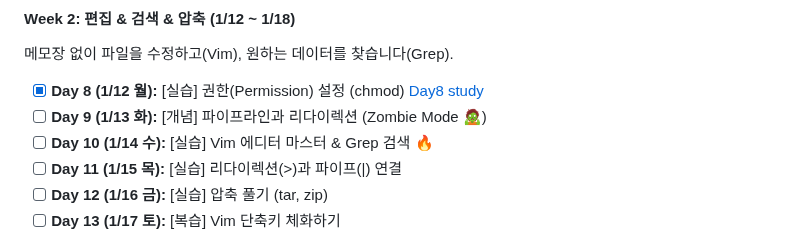
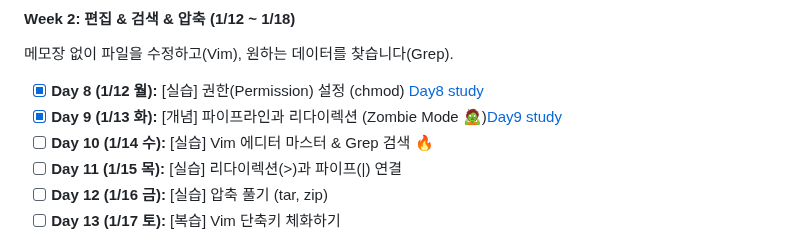
Before and after one commit to bee100793/devops-study, a Markdown page: README.md, the part around the change. Drawn GitHub-style.

```diff
--- a/README.md
+++ b/README.md
@@ -62,7 +62,7 @@
 #### Week 2: 편집 & 검색 & 압축 (1/12 ~ 1/18)
 메모장 없이 파일을 수정하고(Vim), 원하는 데이터를 찾습니다(Grep).
 - [x] **Day 8 (1/12 월):** [실습] 권한(Permission) 설정 (chmod) [Day8 study](docs/Day8)
-- [ ] **Day 9 (1/13 화):** [개념] 파이프라인과 리다이렉션 (Zombie Mode 🧟)
+- [x] **Day 9 (1/13 화):** [개념] 파이프라인과 리다이렉션 (Zombie Mode 🧟)[Day9 study](docs/Day9)
 - [ ] **Day 10 (1/14 수):** [실습] Vim 에디터 마스터 & Grep 검색 🔥
 - [ ] **Day 11 (1/15 목):** [실습] 리다이렉션(>)과 파이프(|) 연결
 - [ ] **Day 12 (1/16 금):** [실습] 압축 풀기 (tar, zip)
```
